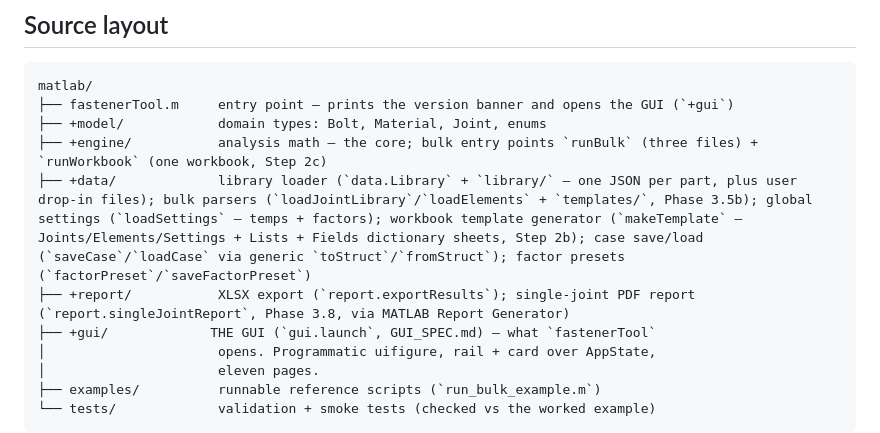
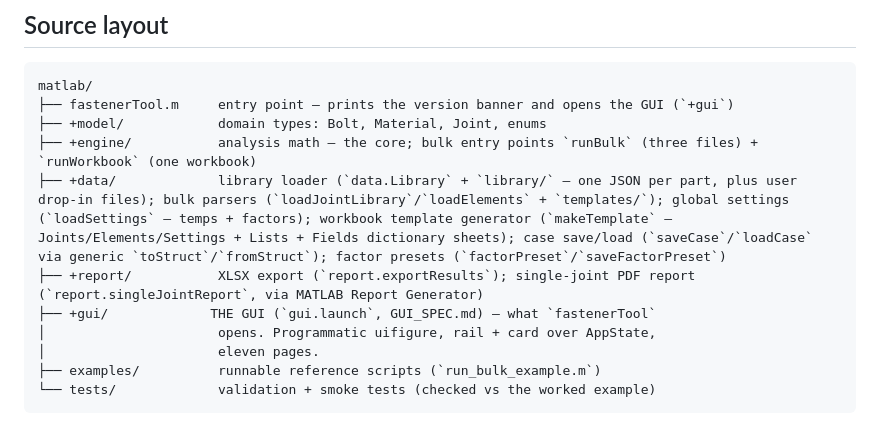
Before and after one commit to dbuddy25/fastener-matlab, a Markdown page: README.md, the part around the change. Drawn GitHub-style.

```diff
--- a/README.md
+++ b/README.md
@@ -28,9 +28,9 @@ networked database (the library is local JSON files).
 matlab/
 ├── fastenerTool.m     entry point — prints the version banner and opens the GUI (`+gui`)
 ├── +model/            domain types: Bolt, Material, Joint, enums
-├── +engine/           analysis math — the core; bulk entry points `runBulk` (three files) + `runWorkbook` (one workbook, Step 2c)
-├── +data/             library loader (`data.Library` + `library/` — one JSON per part, plus user drop-in files); bulk parsers (`loadJointLibrary`/`loadElements` + `templates/`, Phase 3.5b); global settings (`loadSettings` — temps + factors); workbook template generator (`makeTemplate` — Joints/Elements/Settings + Lists + Fields dictionary sheets, Step 2b); case save/load (`saveCase`/`loadCase` via generic `toStruct`/`fromStruct`); factor presets (`factorPreset`/`saveFactorPreset`)
-├── +report/           XLSX export (`report.exportResults`); single-joint PDF report (`report.singleJointReport`, Phase 3.8, via MATLAB Report Generator)
+├── +engine/           analysis math — the core; bulk entry points `runBulk` (three files) + `runWorkbook` (one workbook)
+├── +data/             library loader (`data.Library` + `library/` — one JSON per part, plus user drop-in files); bulk parsers (`loadJointLibrary`/`loadElements` + `templates/`); global settings (`loadSettings` — temps + factors); workbook template generator (`makeTemplate` — Joints/Elements/Settings + Lists + Fields dictionary sheets); case save/load (`saveCase`/`loadCase` via generic `toStruct`/`fromStruct`); factor presets (`factorPreset`/`saveFactorPreset`)
+├── +report/           XLSX export (`report.exportResults`); single-joint PDF report (`report.singleJointReport`, via MATLAB Report Generator)
 ├── +gui/             THE GUI (`gui.launch`, GUI_SPEC.md) — what `fastenerTool`
 │                      opens. Programmatic uifigure, rail + card over AppState,
 │                      eleven pages.
```
Also changed, not shown: ENGINE_CHECKS.md (+2 -2 lines), ENGINE_FLOW.md (+5 -6 lines).
